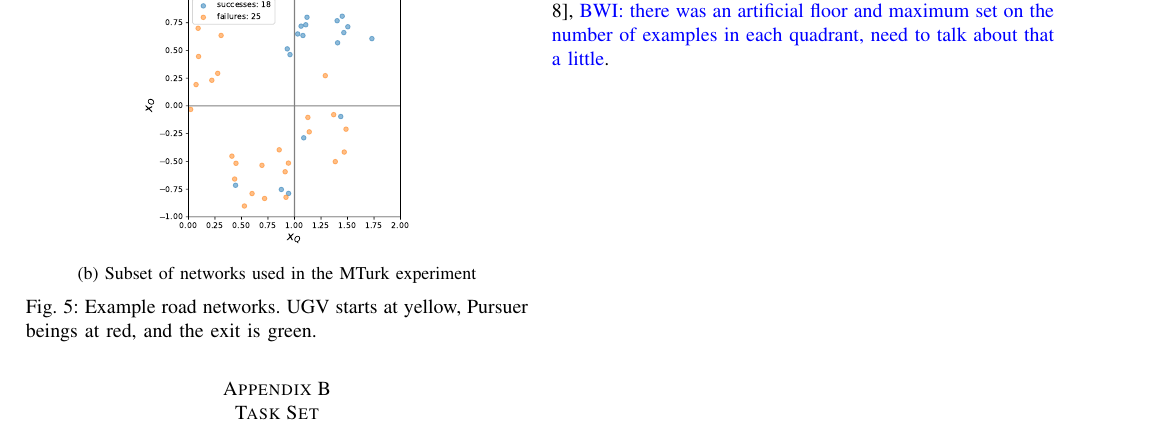
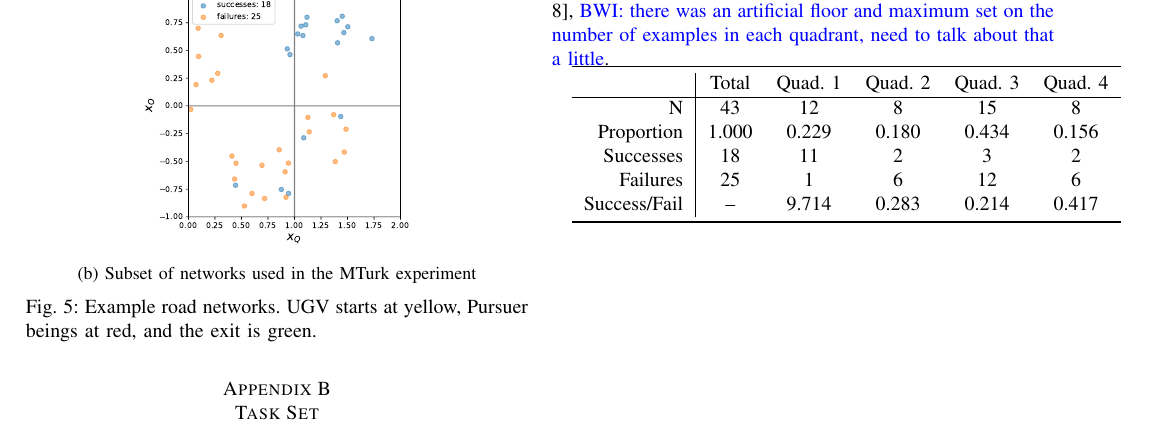
Before and after one commit to bisraelsen/SC_Journal, a LaTeX paper (main.tex, which reads experiment_task_set.tex, q_table.tex): part of page 12 of 12, cut so that both start at the same text. Compiled offline with pdfLaTeX.

Commit message:
added table for experiment task set metadata

```diff
--- a/experiment_task_set.tex
+++ b/experiment_task_set.tex
@@ -33,3 +33,5 @@ Each road network was created by selecting a value for N in the given range, the
 In order to understand the effects that the two \famsec{} factors had over the entire \xQ{}/\xO{} space, we selected the 43 examples from the full data set by splitting the space into grids and then proportionally selecting networks based on success and failure. First the data was split in quadrants and the total number of networks from each quadrant was selected based on the proportion of networks in the quadrant (in this case the proportion was [0.229,0.180,0.434,0.156] for quadrants 1-4 respectively, here quadrants start at 1 in the top right corner, 2 in the top left, et cetera).
 
 For each quadrant the task set networks were chosen as follows: 1)calculate the total number of failures/successes based on the proportion of successes and failures in the same quadrant in the full data set; 2) draw successful networks in a pseudo-random way; 3) do the same as in 2) for the failure examples. The final counts in each quadrant are [12, 8, 15, 8], \brett{there was an artificial floor and maximum set on the number of examples in each quadrant, need to talk about that a little}.
+
+\input{q_table.tex}
--- /dev/null
+++ b/q_table.tex
@@ -0,0 +1,10 @@
+\begin{tabular}{r|ccccc}
+\toprule
+             & Total & Quad. 1 & Quad. 2 & Quad. 3 & Quad. 4 \\ \hline
+           N &    43 &      12 &       8 &      15 &       8 \\
+  Proportion & 1.000 &   0.229 &   0.180 &   0.434 &   0.156 \\
+   Successes &    18 &      11 &       2 &       3 &       2 \\
+    Failures &    25 &       1 &       6 &      12 &       6 \\
+Success/Fail &    -- &   9.714 &   0.283 &   0.214 &   0.417 \\
+\bottomrule
+\end{tabular}
```
